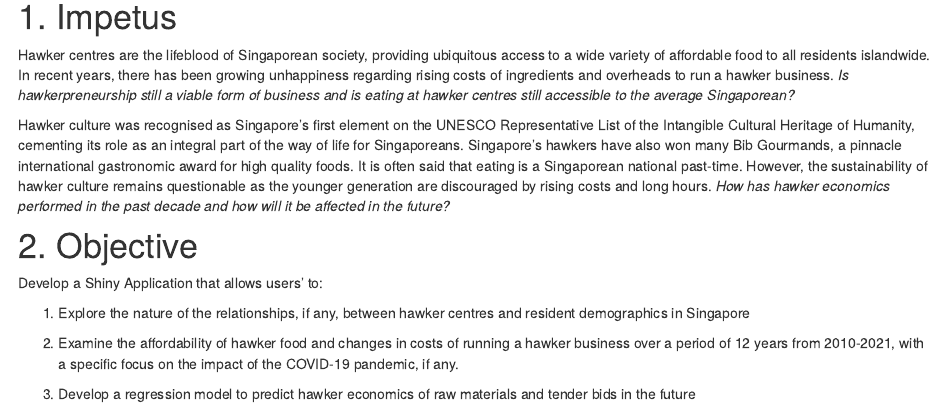
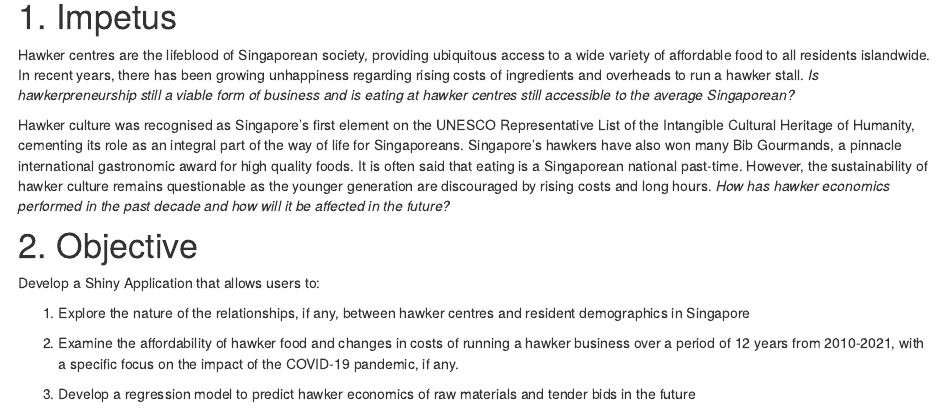
Before and after one commit to Dranyermal/Visual-Analytics, an R Markdown document (index.Rmd): the page in a window 1100 px wide, from 240 px down. Rendered offline with R 4.5, knitr and Pandoc, with nearby package versions; drawn as R Markdown's standard HTML page in place of the format the file asks for.

Commit message:
6th edition

```diff
--- a/index.Rmd
+++ b/index.Rmd
@@ -24,8 +24,7 @@ knitr::opts_chunk$set(fig.retina = 3, cache = FALSE, echo = TRUE, message = FALS
 # 1. Impetus
 
 
-
-Hawker centres are the lifeblood of Singaporean society, providing ubiquitous access to a wide variety of affordable food to all residents islandwide. In recent years, there has been growing unhappiness regarding rising costs of ingredients and overheads to run a hawker business. *Is hawkerpreneurship still a viable form of business and is eating at hawker centres still accessible to the average Singaporean?*
+Hawker centres are the lifeblood of Singaporean society, providing ubiquitous access to a wide variety of affordable food to all residents islandwide. In recent years, there has been growing unhappiness regarding rising costs of ingredients and overheads to run a hawker stall. *Is hawkerpreneurship still a viable form of business and is eating at hawker centres still accessible to the average Singaporean?*
 
 Hawker culture was recognised as Singapore’s first element on the UNESCO Representative List of the Intangible Cultural Heritage of Humanity, cementing its role as an integral part of the way of life for Singaporeans. Singapore’s hawkers have also won many Bib Gourmands, a pinnacle international gastronomic award for high quality foods. It is often said that eating is a Singaporean national past-time. However, the sustainability of hawker culture remains questionable as the younger generation are discouraged by rising costs and long hours. *How has hawker economics performed in the past decade and how will it be affected in the future?*
 
@@ -33,7 +32,7 @@ Hawker culture was recognised as Singapore’s first element on the UNESCO Repre
 
 # 2.	Objective
 
-Develop a Shiny Application that allows users’ to:
+Develop a Shiny Application that allows users to:
 
 
 1. Explore the nature of the relationships, if any, between hawker centres and resident demographics in Singapore
```
Also changed, not shown: 1 other file.
